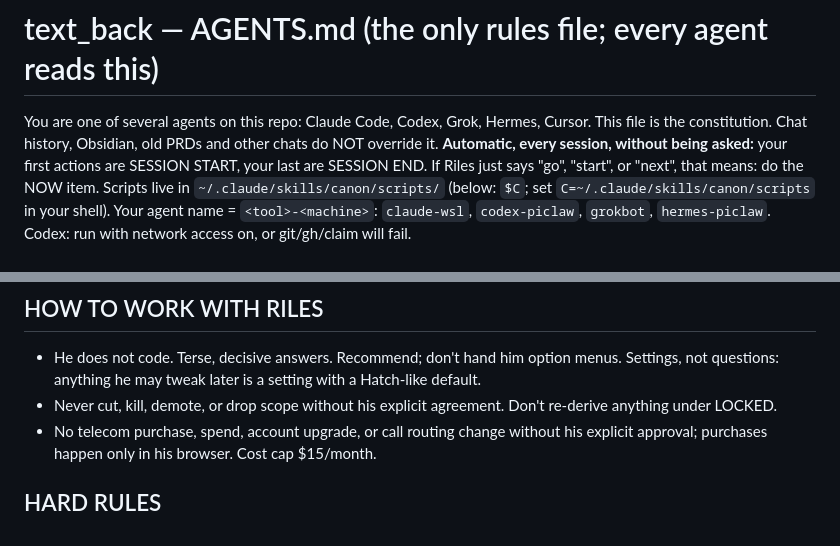
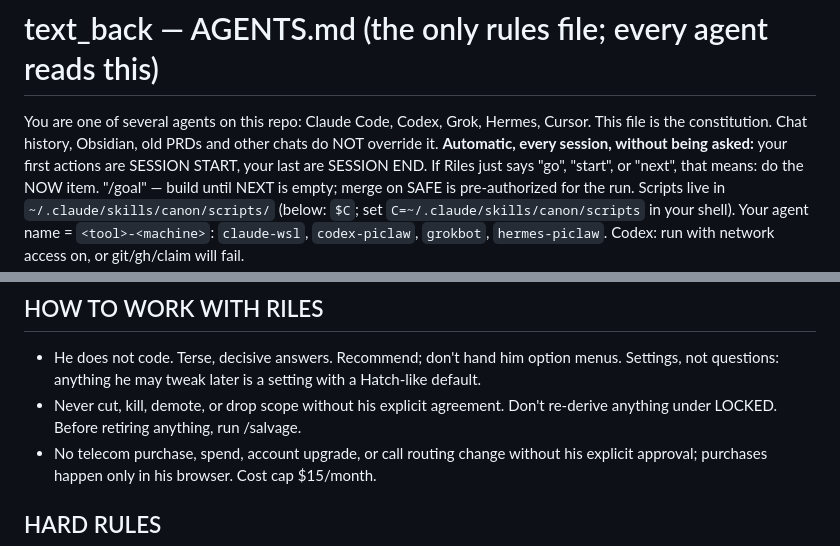
Before and after one commit to mdrilesbutler/text_back, a Markdown page: AGENTS.md, 2 parts joined by grey strips. Rendered like a GitHub page.

Commit message:
canon refresh: shared AGENTS.md block → template 07b2f5f

```diff
--- a/AGENTS.md
+++ b/AGENTS.md
@@ -3,7 +3,7 @@
 You are one of several agents on this repo: Claude Code, Codex, Grok, Hermes, Cursor.
 This file is the constitution. Chat history, Obsidian, old PRDs and other chats do NOT override it.
 **Automatic, every session, without being asked:** your first actions are SESSION START, your last are SESSION END.
-If Riles just says "go", "start", or "next", that means: do the NOW item.
+If Riles just says "go", "start", or "next", that means: do the NOW item. "/goal" — build until NEXT is empty; merge on SAFE is pre-authorized for the run.
 Scripts live in `~/.claude/skills/canon/scripts/` (below: `$C`; set `C=~/.claude/skills/canon/scripts` in your shell).
 Your agent name = `<tool>-<machine>`: `claude-wsl`, `codex-piclaw`, `grokbot`, `hermes-piclaw`.
 Codex: run with network access on, or git/gh/claim will fail.
@@ -71,7 +71,7 @@ config, never code. Done = one real-phone Recover pilot proves conversion.
 ## HOW TO WORK WITH RILES
 - He does not code. Terse, decisive answers. Recommend; don't hand him option menus. Settings, not questions:
   anything he may tweak later is a setting with a Hatch-like default.
-- Never cut, kill, demote, or drop scope without his explicit agreement. Don't re-derive anything under LOCKED.
+- Never cut, kill, demote, or drop scope without his explicit agreement. Don't re-derive anything under LOCKED. Before retiring anything, run /salvage.
 - No telecom purchase, spend, account upgrade, or call routing change without his explicit approval; purchases happen
   only in his browser. Cost cap $15/month.
 
```
